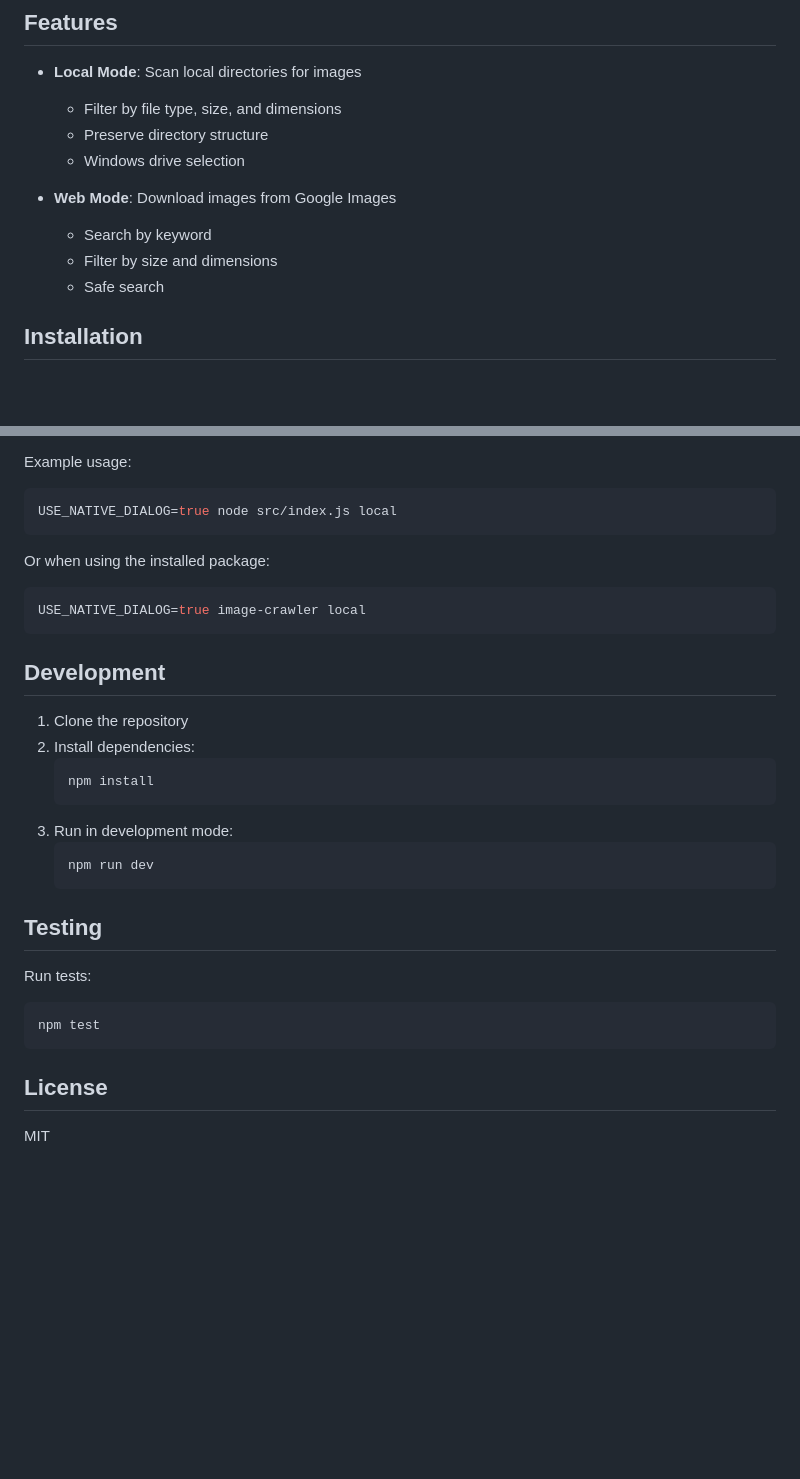
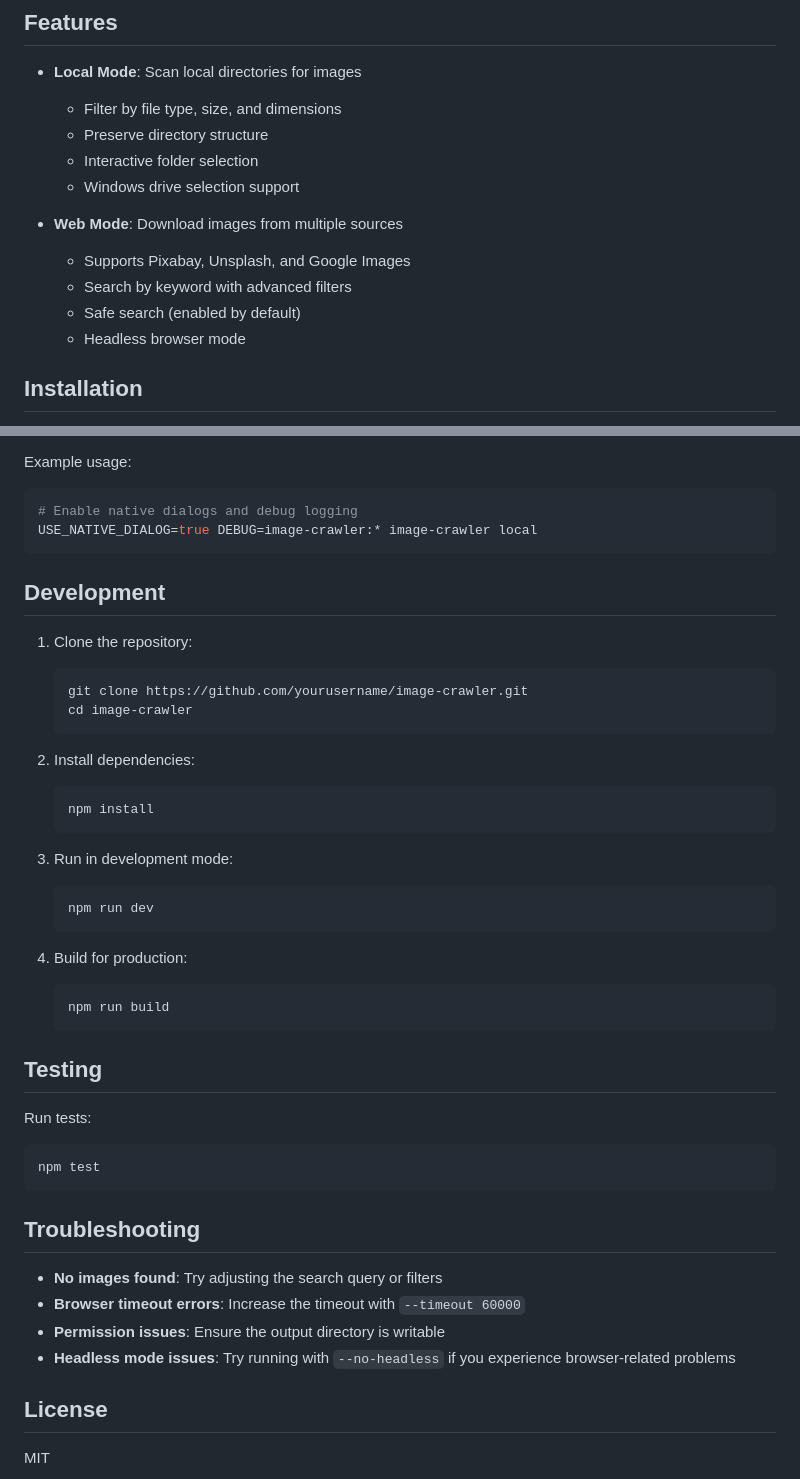
Before and after one commit to rupertgermann/image-crawler, a Markdown page: README.md, 2 parts joined by grey strips. Drawn GitHub-style; blank space fills up the shorter version.

````diff
--- a/README.md
+++ b/README.md
@@ -7,12 +7,14 @@ A cross-platform tool for collecting images from local drives or the web.
 - **Local Mode**: Scan local directories for images
   - Filter by file type, size, and dimensions
   - Preserve directory structure
-  - Windows drive selection
+  - Interactive folder selection
+  - Windows drive selection support
 
-- **Web Mode**: Download images from Google Images
-  - Search by keyword
-  - Filter by size and dimensions
-  - Safe search
+- **Web Mode**: Download images from multiple sources
+  - Supports Pixabay, Unsplash, and Google Images
+  - Search by keyword with advanced filters
+  - Safe search (enabled by default)
+  - Headless browser mode
 
 ## Installation
 
@@ -92,25 +116,31 @@ The application supports the following environment variables:
 Example usage:
 
 ```bash
-USE_NATIVE_DIALOG=true node src/index.js local
-```
-
-Or when using the installed package:
-
-```bash
-USE_NATIVE_DIALOG=true image-crawler local
+# Enable native dialogs and debug logging
+USE_NATIVE_DIALOG=true DEBUG=image-crawler:* image-crawler local
 ```
 
 ## Development
 
-1. Clone the repository
+1. Clone the repository:
+   ```bash
+   git clone https://github.com/yourusername/image-crawler.git
+   cd image-crawler
+   ```
+
 2. Install dependencies:
    ```bash
    npm install
    ```
+
 3. Run in development mode:
    ```bash
    npm run dev
+   ```
+
+4. Build for production:
+   ```bash
+   npm run build
    ```
 
 ## Testing
@@ -121,6 +151,13 @@ Run tests:
 npm test
 ```
 
+## Troubleshooting
+
+- **No images found**: Try adjusting the search query or filters
+- **Browser timeout errors**: Increase the timeout with `--timeout 60000`
+- **Permission issues**: Ensure the output directory is writable
+- **Headless mode issues**: Try running with `--no-headless` if you experience browser-related problems
+
 ## License
 
 MIT
````
Also changed, not shown: other parts of README.md (+47 -25 lines).
